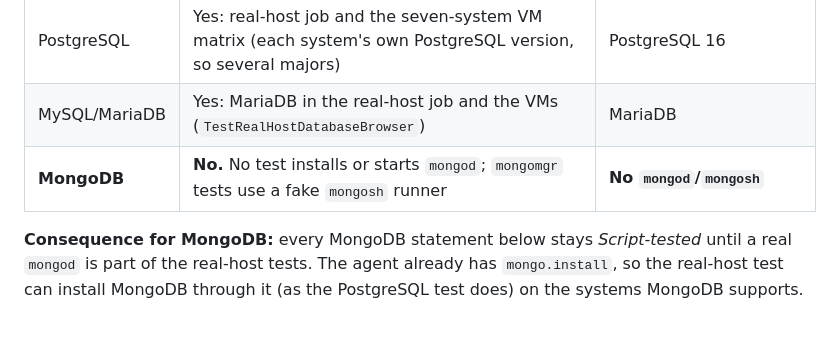
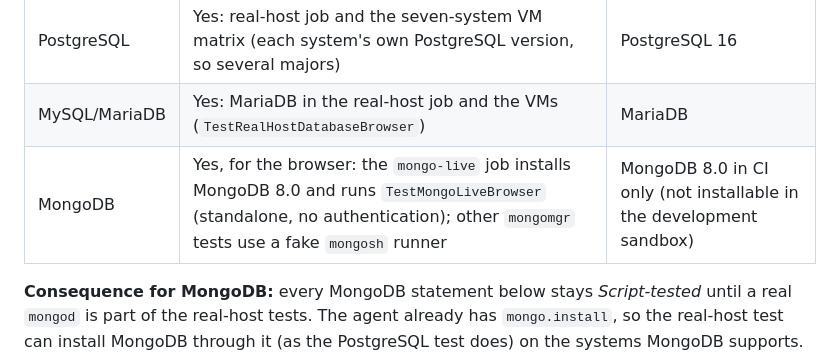
Before and after one commit to NimVor/nimvor, a Markdown page: docs/development/db-browsers-audit.md, the part around the change. Drawn GitHub-style; blank space fills up the shorter version.

Commit message:
Docs: test infrastructure table lists the MongoDB live job
Co-Authored-By: Claude Sonnet 5.5 <noreply@anthropic.com>
Claude-Session: https://claude.ai/code/session_01M78kEj4uCDmt2dAw6ahzAD

```diff
--- a/docs/development/db-browsers-audit.md
+++ b/docs/development/db-browsers-audit.md
@@ -35,7 +35,7 @@ labelled for what it is:
 |---|---|---|
 | PostgreSQL | Yes: real-host job and the seven-system VM matrix (each system's own PostgreSQL version, so several majors) | PostgreSQL 16 |
 | MySQL/MariaDB | Yes: MariaDB in the real-host job and the VMs (`TestRealHostDatabaseBrowser`) | MariaDB |
-| **MongoDB** | **No.** No test installs or starts `mongod`; `mongomgr` tests use a fake `mongosh` runner | **No `mongod`/`mongosh`** |
+| MongoDB | Yes, for the browser: the `mongo-live` job installs MongoDB 8.0 and runs `TestMongoLiveBrowser` (standalone, no authentication); other `mongomgr` tests use a fake `mongosh` runner | MongoDB 8.0 in CI only (not installable in the development sandbox) |
 
 **Consequence for MongoDB:** every MongoDB statement below stays *Script-tested* until a real `mongod` is part of the
 real-host tests. The agent already has `mongo.install`, so the real-host test can install MongoDB through it (as the
```
